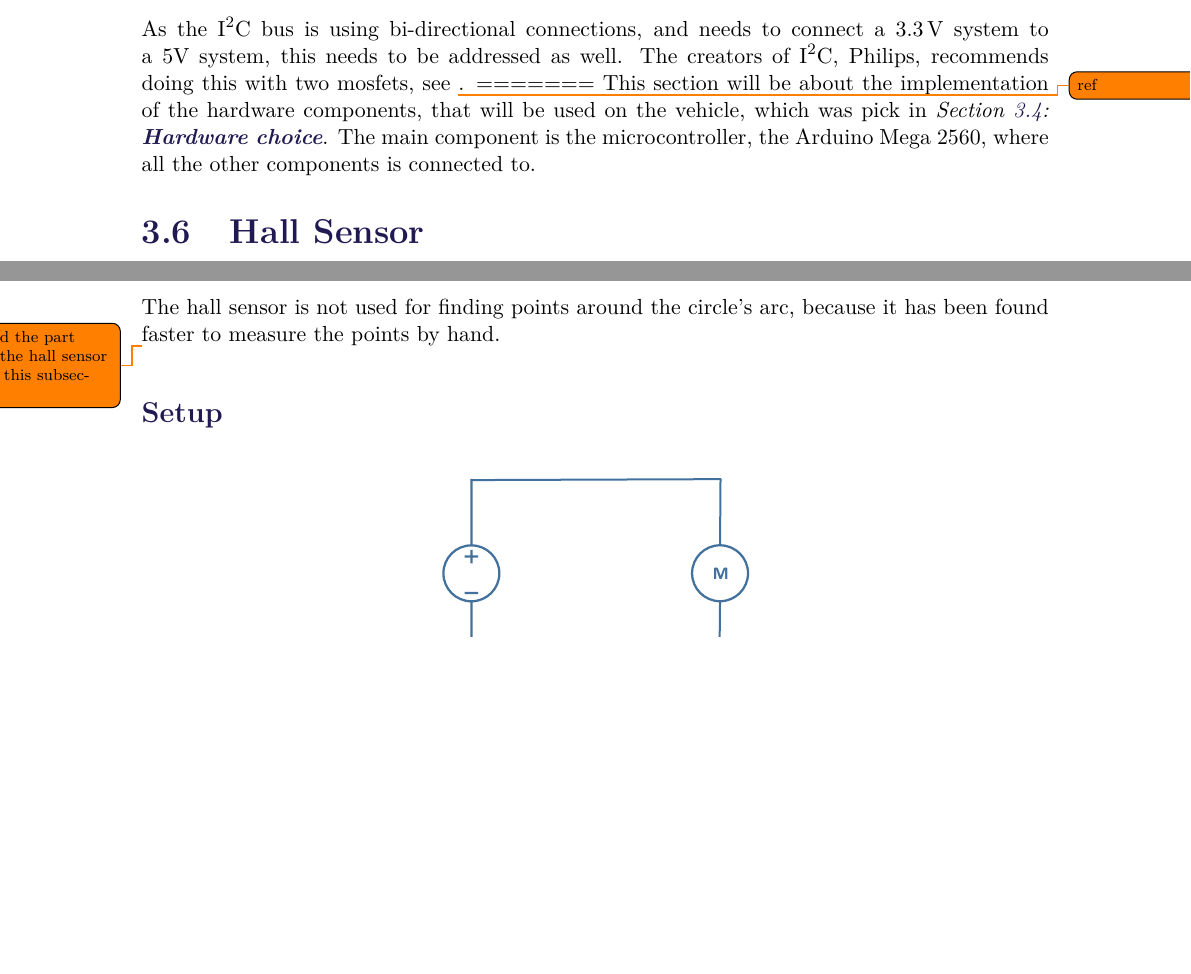
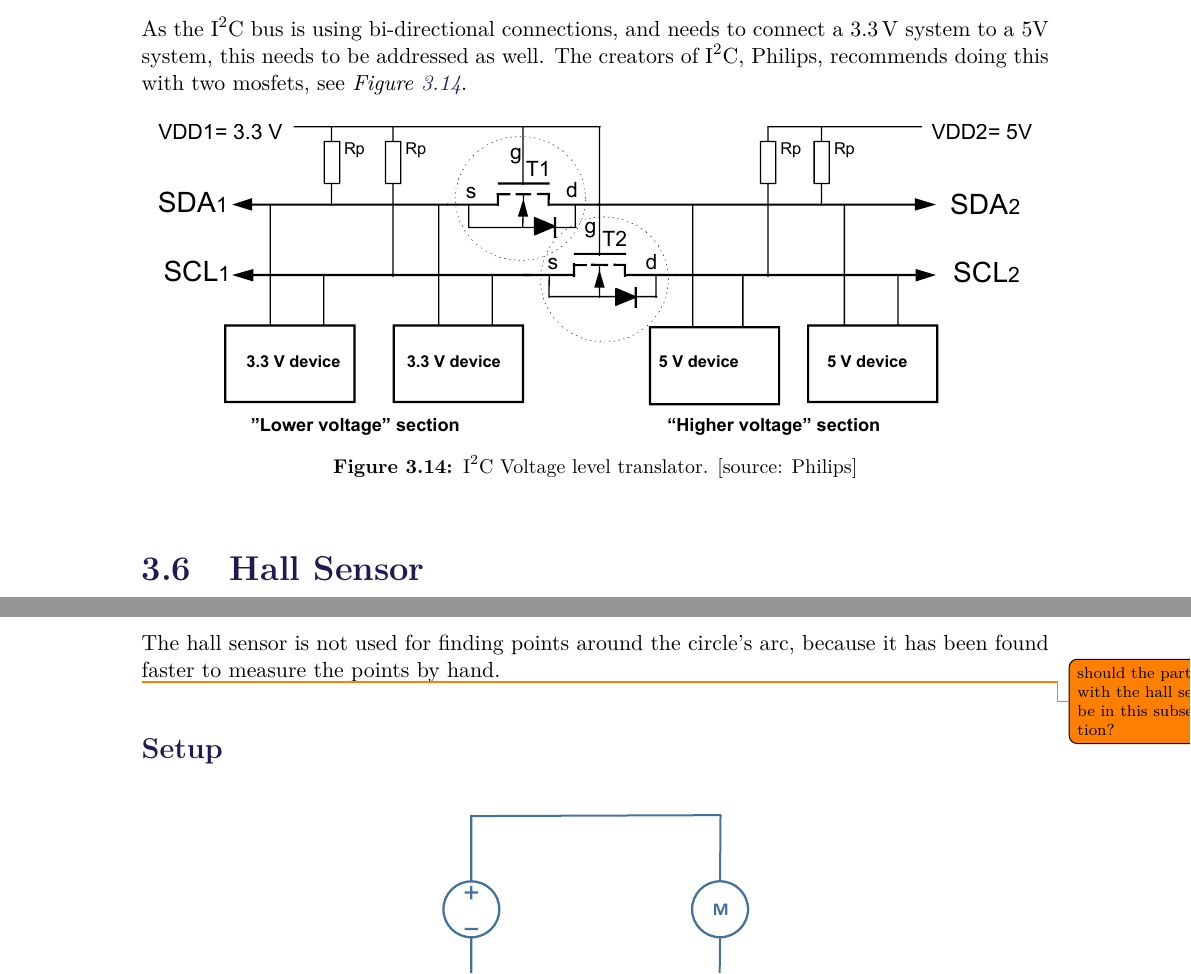
Before and after one commit to AodhAnd/eit-p5-lm-report, a LaTeX thesis (main.tex, which reads Chapters/Chapter4/HardwareImplementation.tex): two parts of pages 46 and 81 of 90 before the commit and two parts of pages 46 and 82 of 91 after it, joined at a grey line, cut so that both start at the same text, the shorter picture padded with empty space. Compiled offline with pdfLaTeX.

Commit message:
Forcing LaTEX to do my bidding :-)

```diff
--- a/Chapters/Chapter4/HardwareImplementation.tex
+++ b/Chapters/Chapter4/HardwareImplementation.tex
@@ -45,6 +45,11 @@ All one-directional connections from the Arduino to  $\SI{3,3}{V}$ logic level i
 
 One-directional connection from  $\SI{3,3}{V}$ logic level output to Arduino inputs will be connected directly, as $\SI{3,3}{V}$ is above the minimum high level threshold. \todo{source}
 
-As the $\text{I}^2\text{C}$ bus is using bi-directional connections, and needs to connect a $\SI{3,3}{V}$ system to a 5V system, this needs to be addressed as well. The creators of $\text{I}^2\text{C}$, Philips, recommends doing this with two mosfets, see \todo{ref}.
-=======
-This section will be about the implementation of the hardware components, that will be used on the vehicle, which was pick in \secref{Hardwarechoice}. The main component is the microcontroller, the Arduino Mega 2560, where all the other components is connected to.
+As the $\text{I}^2\text{C}$ bus is using bi-directional connections, and needs to connect a $\SI{3,3}{V}$ system to a 5V system, this needs to be addressed as well. The creators of $\text{I}^2\text{C}$, Philips, recommends doing this with two mosfets, see \figref{i2clevel}.
+
+\begin{figure}[H]
+	\centering
+	\includegraphics[scale=0.9]{figures/i2cLevel.pdf}
+	\caption{$\text{I}^2\text{C}$ Voltage level translator. [source: Philips]}
+	\label{i2clevel}
+\end{figure}
```
Also changed, not shown: appendix/MegaPinout.tex (+1 -0 lines), appendix/schematic.tex (added, +8 -0 lines), main.tex (+1 -1 lines), figures/AdruinoMegaSheild.PDF (added), figures/i2cLevel.pdf (added), figures/megaPinout.png, Chapters/Chapter4/HardwareImplementation.tex (2 more changed lines).
